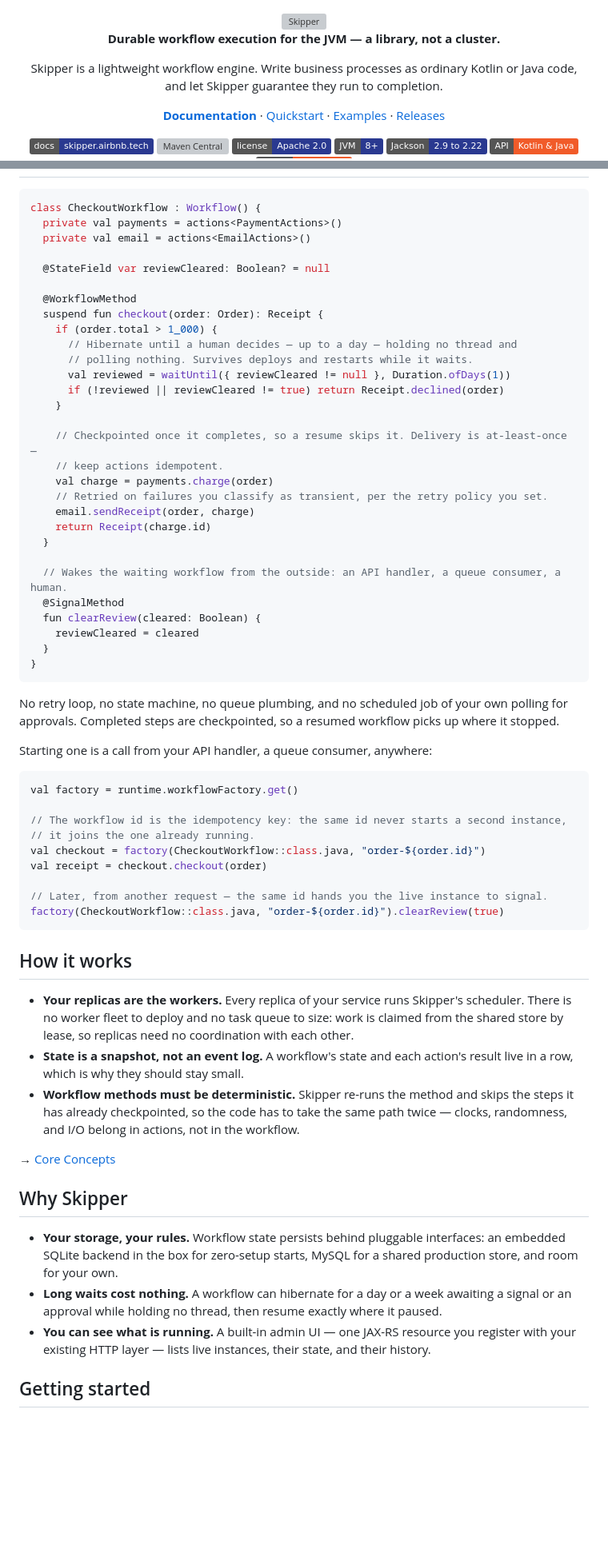
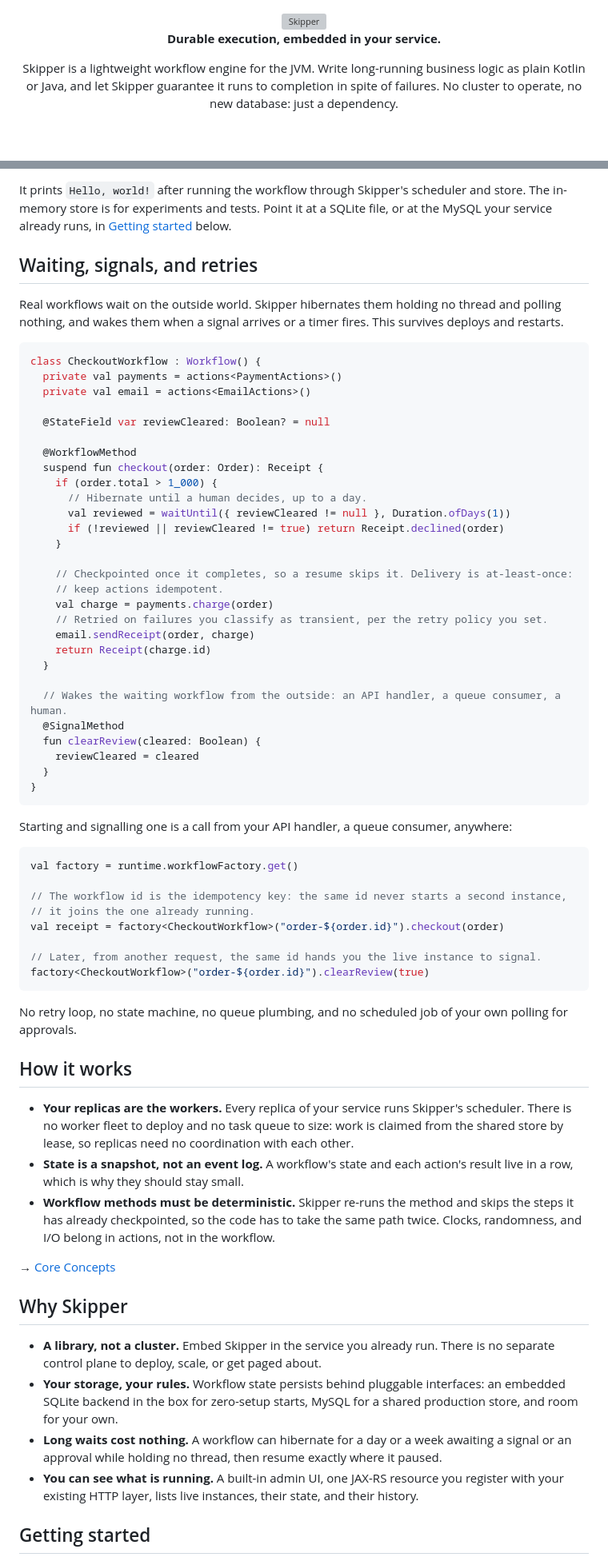
Before and after one commit to airbnb/skipper, a Markdown page: README.md, 2 parts joined by grey strips. Shown at 80% size. GitHub-like rendering; badges without logos; blank space fills up the shorter version; grey boxes are pictures that could not be loaded.

Commit message:
docs: lead the README with the pitch, the homepage Kotlin snippet, a verified 60-second quickstart, and CI/Javadoc badges

````diff
--- a/README.md
+++ b/README.md
@@ -5,12 +5,10 @@
   <img src="web/public/brand/skipper-horiz-color.svg" alt="Skipper" width="320">
 </picture>
 
-**Durable workflow execution for the JVM — a library, not a cluster.**
+**Durable execution, embedded in your service.**
 
-Skipper is a lightweight workflow engine. Write business processes as ordinary
-Kotlin or Java code, and let Skipper guarantee they run to completion.
+Skipper is a lightweight workflow engine for the JVM. Write long-running business logic as plain
+Kotlin or Java, and let Skipper guarantee it runs to completion in spite of failures.
+No cluster to operate, no new database: just a dependency.
 
-[**Documentation**](https://skipper.airbnb.tech/) · [Quickstart](https://skipper.airbnb.tech/docs/quickstart/) · [Examples](https://skipper.airbnb.tech/examples/) · [Releases](https://github.com/airbnb/skipper/releases)
-
-<a href="https://skipper.airbnb.tech/"><img src="https://img.shields.io/badge/docs-skipper.airbnb.tech-2a3990" alt="Documentation"></a>
 <a href="https://central.sonatype.com/artifact/com.airbnb.skipper/skipper-core"><img src="https://img.shields.io/maven-central/v/com.airbnb.skipper/skipper-core?color=2a3990&label=Maven%20Central" alt="Maven Central"></a>
@@ -36,3 +125,11 @@ database you already have.
+It prints `Hello, world!` after running the workflow through Skipper's scheduler and store. The
+in-memory store is for experiments and tests. Point it at a SQLite file, or at the MySQL your
+service already runs, in [Getting started](#getting-started) below.
+
+## Waiting, signals, and retries
+
+Real workflows wait on the outside world. Skipper hibernates them holding no thread and polling
+nothing, and wakes them when a signal arrives or a timer fires. This survives deploys and restarts.
 
 ```kotlin
 class CheckoutWorkflow : Workflow() {
@@ -44,13 +141,12 @@ class CheckoutWorkflow : Workflow() {
   @WorkflowMethod
   suspend fun checkout(order: Order): Receipt {
     if (order.total > 1_000) {
-      // Hibernate until a human decides — up to a day — holding no thread and
-      // polling nothing. Survives deploys and restarts while it waits.
+      // Hibernate until a human decides, up to a day.
       val reviewed = waitUntil({ reviewCleared != null }, Duration.ofDays(1))
       if (!reviewed || reviewCleared != true) return Receipt.declined(order)
     }
 
-    // Checkpointed once it completes, so a resume skips it. Delivery is at-least-once —
+    // Checkpointed once it completes, so a resume skips it. Delivery is at-least-once:
     // keep actions idempotent.
     val charge = payments.charge(order)
     // Retried on failures you classify as transient, per the retry policy you set.
@@ -66,22 +162,21 @@ class CheckoutWorkflow : Workflow() {
 }
 ```
 
-No retry loop, no state machine, no queue plumbing, and no scheduled job of your own polling for
-approvals. Completed steps are checkpointed, so a resumed workflow picks up where it stopped.
-
-Starting one is a call from your API handler, a queue consumer, anywhere:
+Starting and signalling one is a call from your API handler, a queue consumer, anywhere:
 
 ```kotlin
 val factory = runtime.workflowFactory.get()
 
 // The workflow id is the idempotency key: the same id never starts a second instance,
 // it joins the one already running.
-val checkout = factory(CheckoutWorkflow::class.java, "order-${order.id}")
-val receipt = checkout.checkout(order)
+val receipt = factory<CheckoutWorkflow>("order-${order.id}").checkout(order)
 
-// Later, from another request — the same id hands you the live instance to signal.
-factory(CheckoutWorkflow::class.java, "order-${order.id}").clearReview(true)
+// Later, from another request, the same id hands you the live instance to signal.
+factory<CheckoutWorkflow>("order-${order.id}").clearReview(true)
 ```
+
+No retry loop, no state machine, no queue plumbing, and no scheduled job of your own polling for
+approvals.
 
 ## How it works
 
@@ -91,20 +186,22 @@ factory(CheckoutWorkflow::class.java, "order-${order.id}").clearReview(true)
 - **State is a snapshot, not an event log.** A workflow's state and each action's result live in
   a row, which is why they should stay small.
 - **Workflow methods must be deterministic.** Skipper re-runs the method and skips the steps it
-  has already checkpointed, so the code has to take the same path twice — clocks, randomness,
+  has already checkpointed, so the code has to take the same path twice. Clocks, randomness,
   and I/O belong in actions, not in the workflow.
 
 → [Core Concepts](https://skipper.airbnb.tech/docs/core-concepts/)
 
 ## Why Skipper
 
+- **A library, not a cluster.** Embed Skipper in the service you already run. There is no
+  separate control plane to deploy, scale, or get paged about.
 - **Your storage, your rules.** Workflow state persists behind pluggable interfaces: an embedded
   SQLite backend in the box for zero-setup starts, MySQL for a shared production store, and room
   for your own.
 - **Long waits cost nothing.** A workflow can hibernate for a day or a week awaiting a signal or
   an approval while holding no thread, then resume exactly where it paused.
-- **You can see what is running.** A built-in admin UI — one JAX-RS resource you register with
-  your existing HTTP layer — lists live instances, their state, and their history.
+- **You can see what is running.** A built-in admin UI, one JAX-RS resource you register with
+  your existing HTTP layer, lists live instances, their state, and their history.
 
 ## Getting started
 
````
Also changed, not shown: other parts of README.md (+108 -13 lines).
